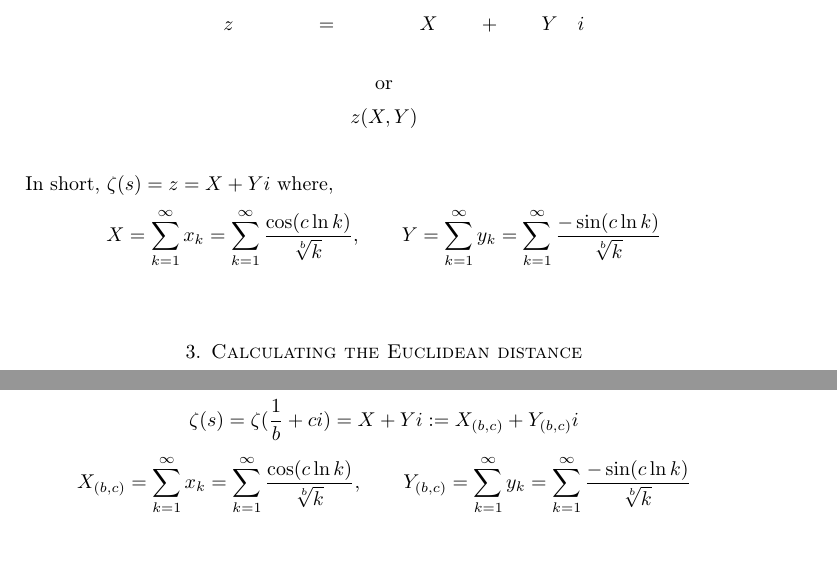
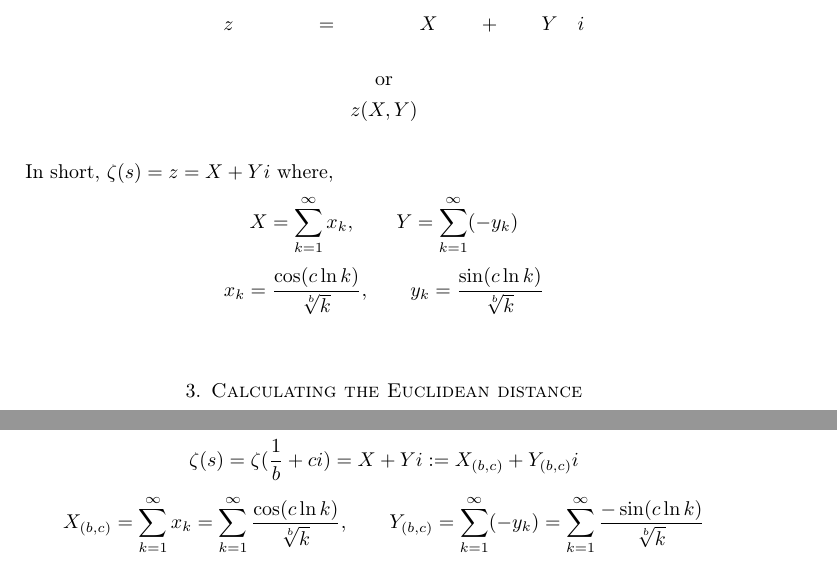
Before and after one commit to zinoopark09/RH, a LaTeX paper (spirit_main.tex): two parts of pages 3 and 4 of 11, joined at a grey line, cut so that both start at the same text. Compiled offline with pdfLaTeX.

Commit message:
Add files via upload
(+y_k) -> (-y_k)
does not change the logic nor the results.

```diff
--- a/spirit_main.tex
+++ b/spirit_main.tex
@@ -84,7 +84,8 @@
 	\[ z (X, Y) \]
 	\[\]
 	In short, $\zeta(s) = z = X + Yi$ where,
-	\[ X = \sum\limits_{k=1}^{\infty}x_k = \sum\limits_{k=1}^{\infty}\frac{\cos({c\ln k})}{\sqrt[b]{k}}, \qquad Y = \sum\limits_{k=1}^{\infty}y_k = \sum\limits_{k=1}^{\infty}\frac{-\sin({c\ln k})}{\sqrt[b]{k}} \]
+	\[ X = \sum\limits_{k=1}^{\infty}x_k, \qquad Y = \sum\limits_{k=1}^{\infty}(-y_k) \]
+	\[ x_k = \frac{\cos({c\ln k})}{\sqrt[b]{k}}, \qquad y_k = \frac{\sin({c\ln k})}{\sqrt[b]{k}} \]
 
 	\[\]
 
@@ -131,7 +132,7 @@
 	\subsection{Terms revisited}
 	Now that we have established that $X^2+Y^2 = 0$ through analytic continuation, let's observe what happens. The subscripts $(b,c)$ will be used to denote that such terms are being influenced by $s$ where $s=\frac{1}{b}+ci$.
 	\[ \zeta(s) = \zeta(\frac{1}{b}+ci) = X+Yi := X_{(b,c)} + Y_{(b,c)}i \]
-	\[ X_{(b,c)} = \sum\limits_{k=1}^{\infty}x_k = \sum\limits_{k=1}^{\infty}\frac{\cos({c\ln k})}{\sqrt[b]{k}}, \qquad Y_{(b,c)} = \sum\limits_{k=1}^{\infty}y_k = \sum\limits_{k=1}^{\infty}\frac{-\sin({c\ln k})}{\sqrt[b]{k}} \]
+	\[ X_{(b,c)} = \sum\limits_{k=1}^{\infty}x_k = \sum\limits_{k=1}^{\infty}\frac{\cos({c\ln k})}{\sqrt[b]{k}}, \qquad Y_{(b,c)} = \sum\limits_{k=1}^{\infty}(-y_k) = \sum\limits_{k=1}^{\infty}\frac{-\sin({c\ln k})}{\sqrt[b]{k}} \]
 
 	\subsection{The Cauchy products of X and Y}
 	By definition and given all the conditions, especially $1<b<\infty$, $X_{(b,c)}$ and $Y_{(b,c)}$ diverge and therefore cannot be zero. However, $X^2+Y^2$ converges as it equals zero.
```
Also changed, not shown: spirit_main.pdf, spirit_main.tex (4 more changed lines).
